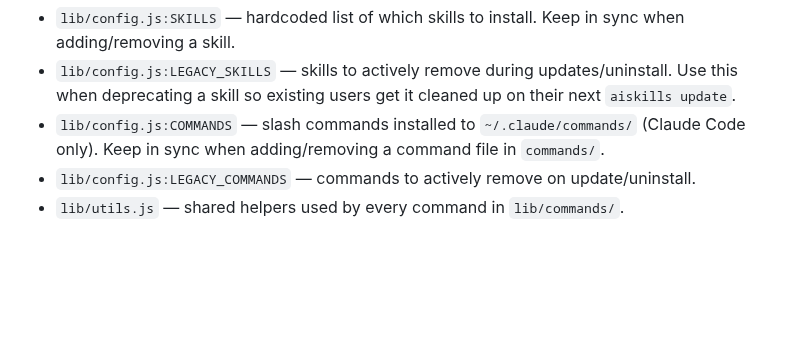
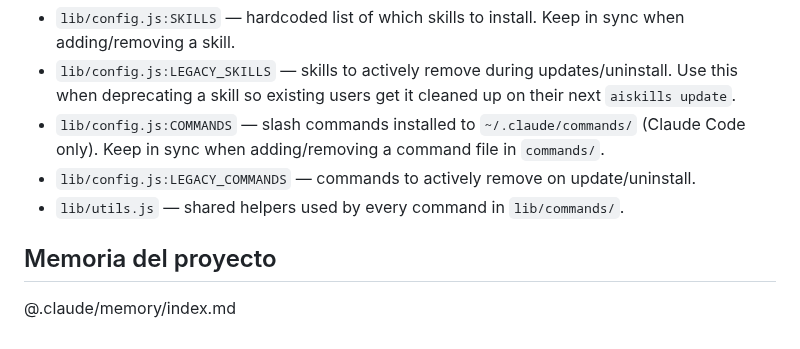
Before and after one commit to macCesar/aiskills, a Markdown page: CLAUDE.md, the part around the change. Rendered like a GitHub page; blank space fills up the shorter version.

Commit message:
docs(claude): import the project memory index
Co-Authored-By: Claude Opus 5.5 <noreply@anthropic.com>

```diff
--- a/CLAUDE.md
+++ b/CLAUDE.md
@@ -150,3 +150,8 @@ Add tests whenever a new command or skill-scripted behavior ships. Skills that i
 - `lib/config.js:COMMANDS` — slash commands installed to `~/.claude/commands/` (Claude Code only). Keep in sync when adding/removing a command file in `commands/`.
 - `lib/config.js:LEGACY_COMMANDS` — commands to actively remove on update/uninstall.
 - `lib/utils.js` — shared helpers used by every command in `lib/commands/`.
+
+
+## Memoria del proyecto
+
+@.claude/memory/index.md
```
